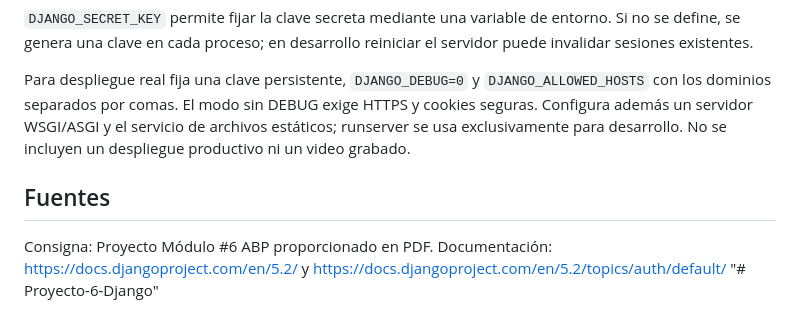
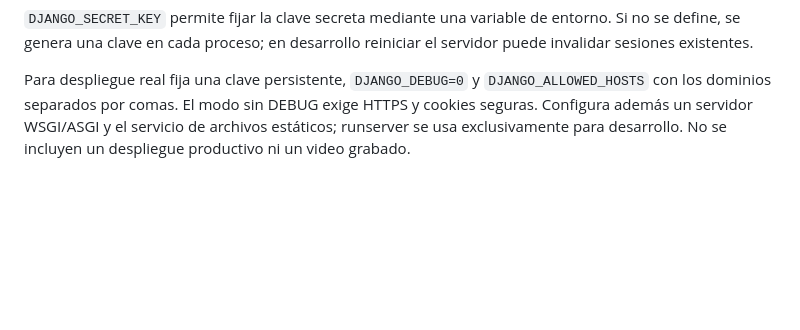
Before and after one commit to awod-1/Proyecto-6-Django, a Markdown page: README.md, the part around the change. GitHub-like rendering; blank space fills up the shorter version.

Commit message:
Remove sources section from README
Removed sources section and related documentation links.

```diff
--- a/README.md
+++ b/README.md
@@ -100,9 +100,3 @@ La configuración predeterminada es para desarrollo local. SQLite guarda los dat
 `DJANGO_SECRET_KEY` permite fijar la clave secreta mediante una variable de entorno. Si no se define, se genera una clave en cada proceso; en desarrollo reiniciar el servidor puede invalidar sesiones existentes.
 
 Para despliegue real fija una clave persistente, `DJANGO_DEBUG=0` y `DJANGO_ALLOWED_HOSTS` con los dominios separados por comas. El modo sin DEBUG exige HTTPS y cookies seguras. Configura además un servidor WSGI/ASGI y el servicio de archivos estáticos; runserver se usa exclusivamente para desarrollo. No se incluyen un despliegue productivo ni un video grabado.
-
-## Fuentes
-
-Consigna: Proyecto Módulo #6 ABP proporcionado en PDF.
-Documentación: https://docs.djangoproject.com/en/5.2/ y https://docs.djangoproject.com/en/5.2/topics/auth/default/
-"# Proyecto-6-Django"
```
